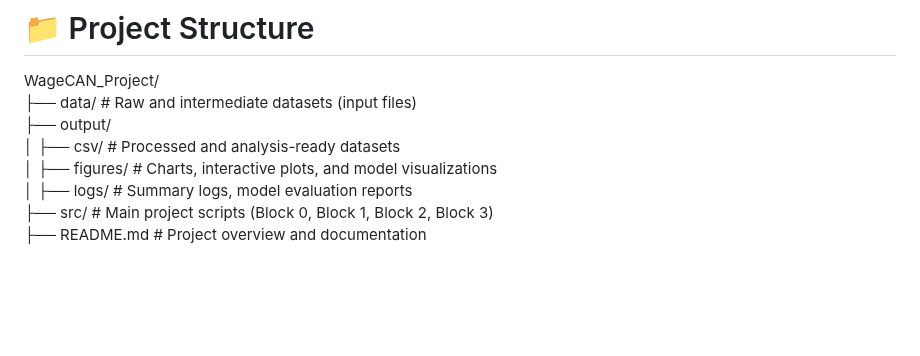
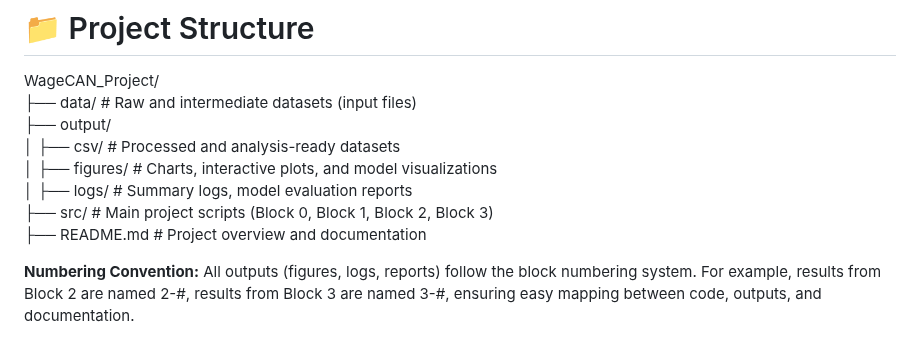
Before and after one commit to nickshlepov/WageCAN_Project, a Markdown page: README.md, the part around the change. Rendered like a GitHub page; blank space fills up the shorter version.

```diff
--- a/README.md
+++ b/README.md
@@ -72,3 +72,7 @@ WageCAN_Project/
 │   ├── logs/         # Summary logs, model evaluation reports
 ├── src/              # Main project scripts (Block 0, Block 1, Block 2, Block 3)
 ├── README.md         # Project overview and documentation
+
+**Numbering Convention:**
+All outputs (figures, logs, reports) follow the block numbering system.
+For example, results from Block 2 are named 2-#, results from Block 3 are named 3-#, ensuring easy mapping between code, outputs, and documentation.
```
